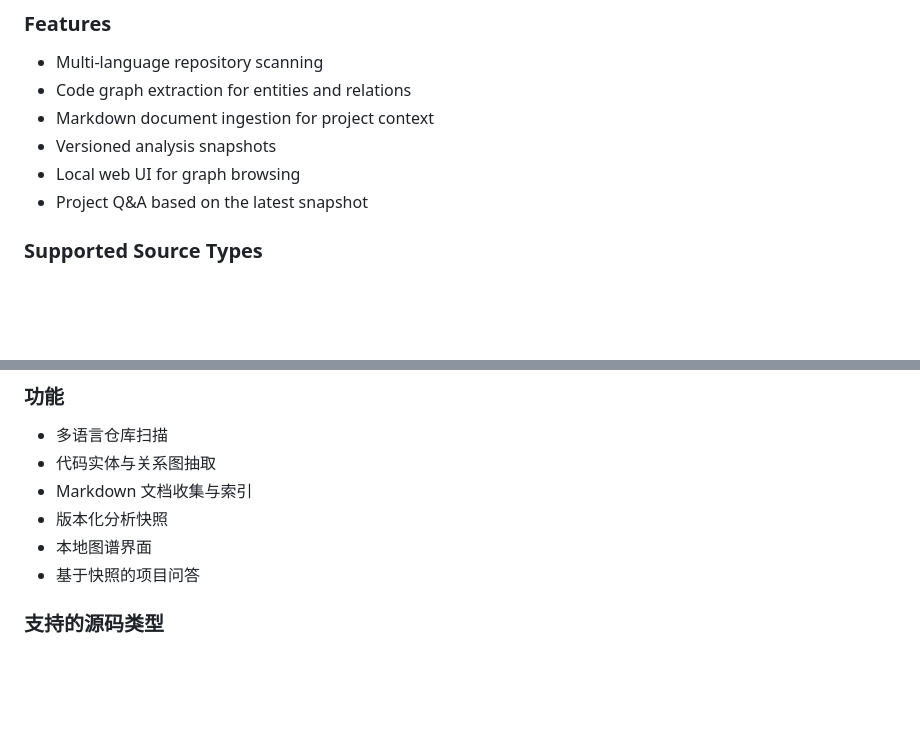
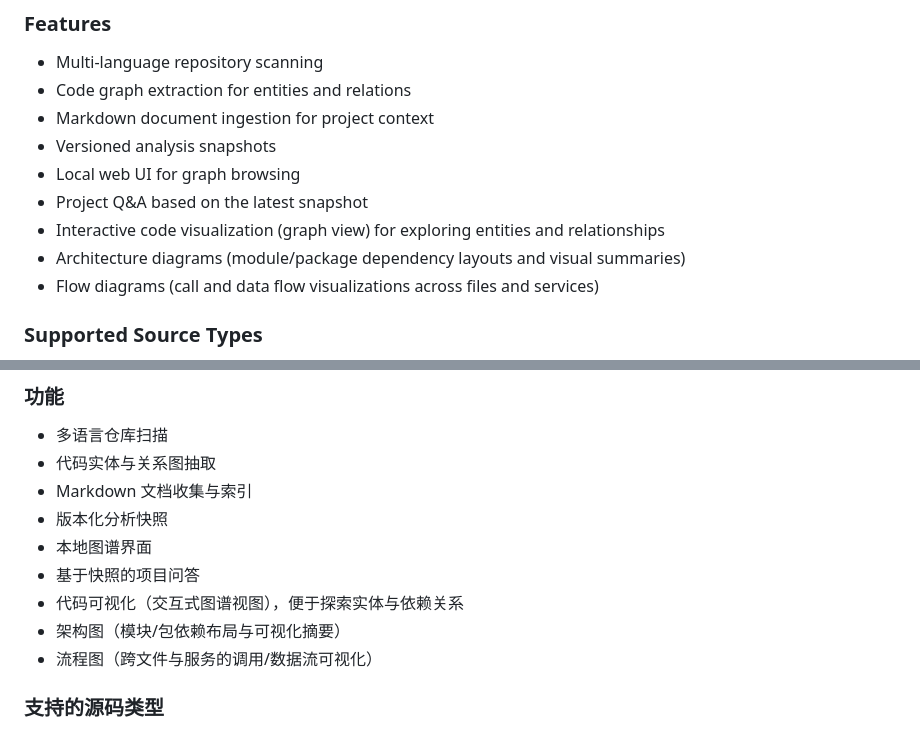
Before and after one commit to huamingjie0815/OpenCodeViz, a Markdown page: README.md, 2 parts joined by grey strips. GitHub-like rendering; folded sections open; blank space fills up the shorter version.

Commit message:
docs: emphasize code visualization, architecture and flow diagrams (EN/ZH)

```diff
--- a/README.md
+++ b/README.md
@@ -34,6 +34,9 @@ OpenCodeViz scans source code and Markdown documents, extracts entities and rela
 - Versioned analysis snapshots
 - Local web UI for graph browsing
 - Project Q&A based on the latest snapshot
+ - Interactive code visualization (graph view) for exploring entities and relationships
+ - Architecture diagrams (module/package dependency layouts and visual summaries)
+ - Flow diagrams (call and data flow visualizations across files and services)
 
 ### Supported Source Types
 
@@ -368,6 +371,9 @@ OpenCodeViz 是一个面向真实本地仓库的代码关系图和项目问答
 - 版本化分析快照
 - 本地图谱界面
 - 基于快照的项目问答
+ - 代码可视化（交互式图谱视图），便于探索实体与依赖关系
+ - 架构图（模块/包依赖布局与可视化摘要）
+ - 流程图（跨文件与服务的调用/数据流可视化）
 
 ### 支持的源码类型
 
```
